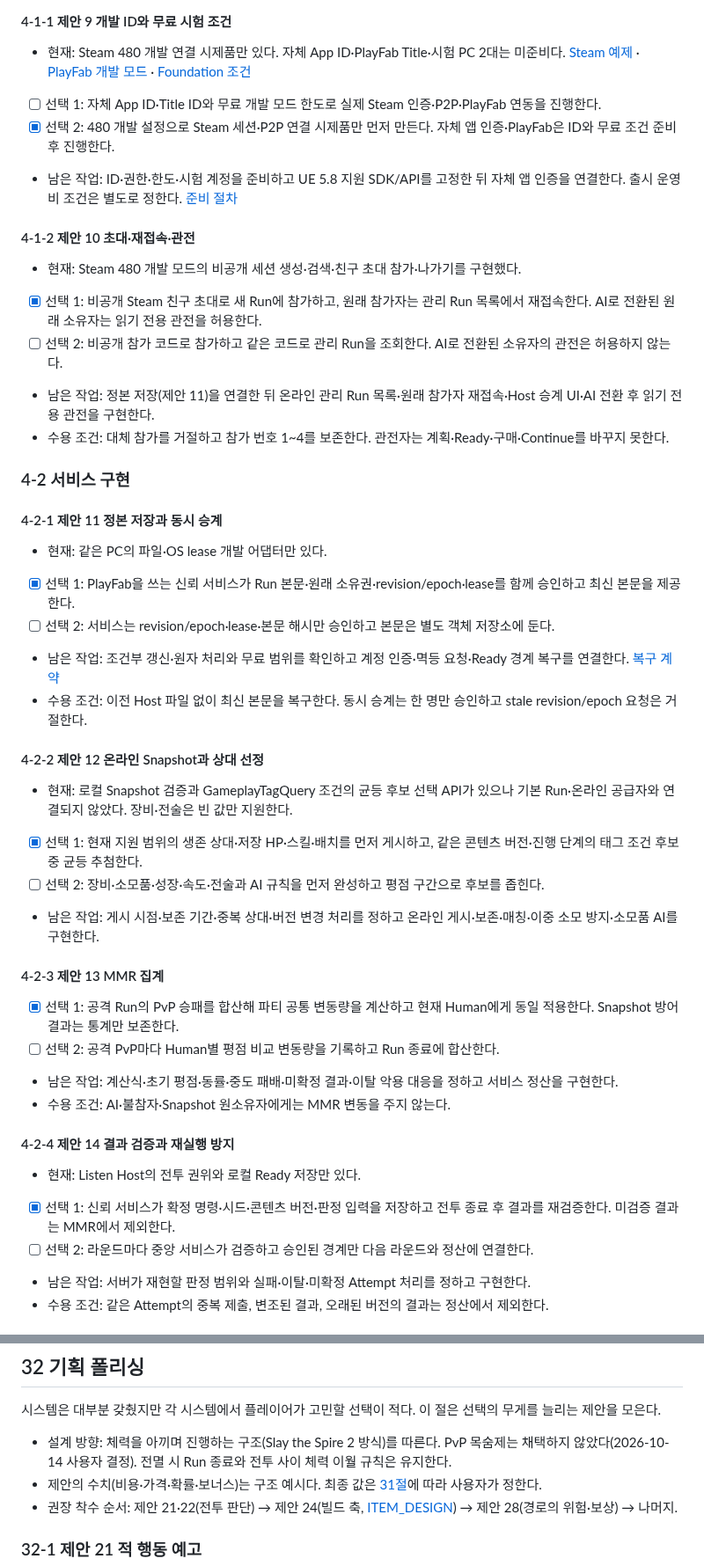
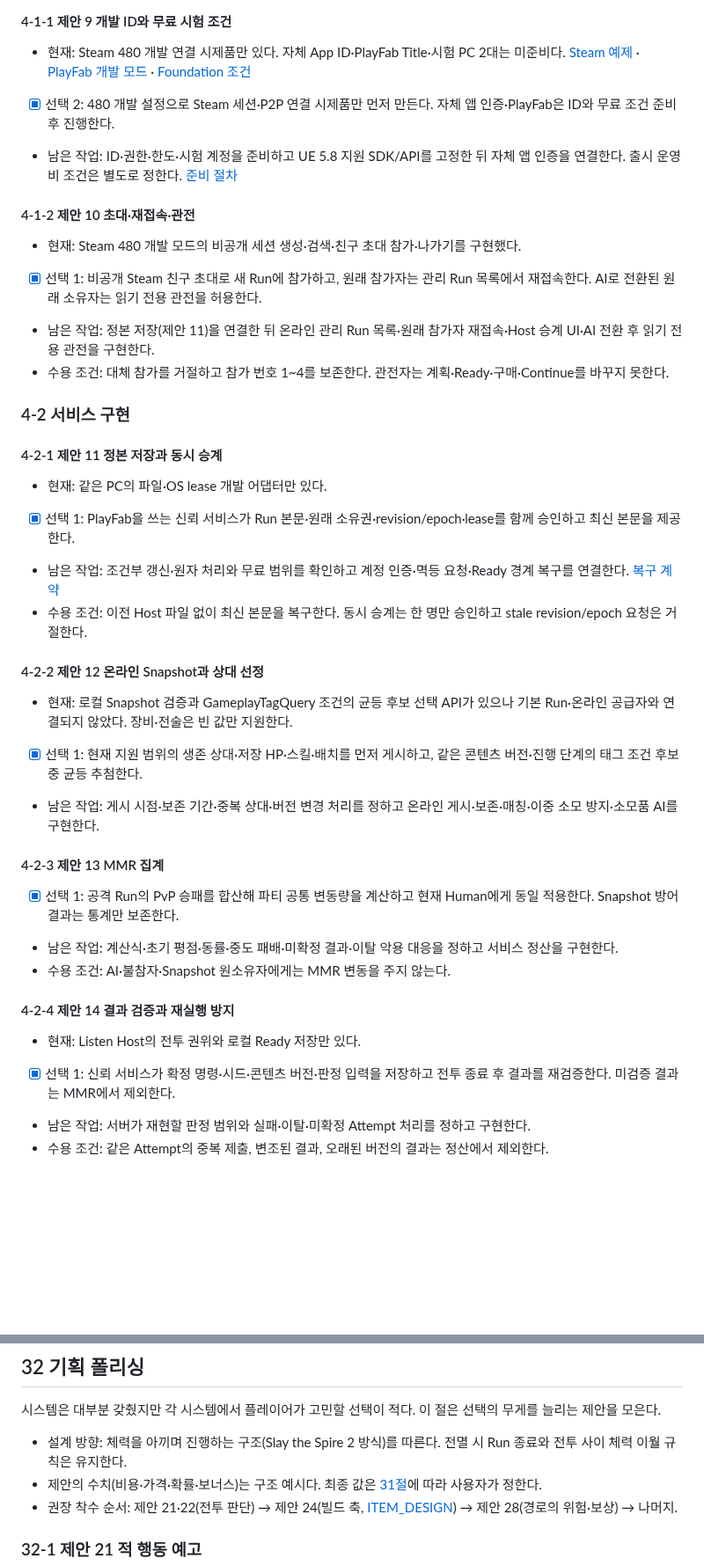
Before and after one commit to jaba001/ProjectA, a Markdown page: Docs/TODO.md, 2 parts joined by grey strips. Shown at 88% size. Rendered like a GitHub page; blank space fills up the shorter version.

```diff
--- a/Docs/TODO.md
+++ b/Docs/TODO.md
@@ -16,7 +16,6 @@ Steam·PlayFab 계정, 서비스 ID, 무료 사용 조건이 준비된 뒤 진
 
 - 현재: Steam 480 개발 연결 시제품만 있다. 자체 App ID·PlayFab Title·시험 PC 2대는 미준비다. [Steam 예제](https://partner.steamgames.com/doc/sdk/api/example?l=english) · [PlayFab 개발 모드](https://learn.microsoft.com/en-us/xbox/playfab/pricing/development-mode) · [Foundation 조건](https://learn.microsoft.com/en-us/xbox/playfab/get-started/foundation-onboarding)
 
-- [ ] 선택 1: 자체 App ID·Title ID와 무료 개발 모드 한도로 실제 Steam 인증·P2P·PlayFab 연동을 진행한다.
 - [x] 선택 2: 480 개발 설정으로 Steam 세션·P2P 연결 시제품만 먼저 만든다. 자체 앱 인증·PlayFab은 ID와 무료 조건 준비 후 진행한다.
 
 - 남은 작업: ID·권한·한도·시험 계정을 준비하고 UE 5.8 지원 SDK/API를 고정한 뒤 자체 앱 인증을 연결한다. 출시 운영비 조건은 별도로 정한다. [준비 절차](MULTIPLAYER.md#10-t14-8-서비스-준비)
@@ -26,7 +25,6 @@ Steam·PlayFab 계정, 서비스 ID, 무료 사용 조건이 준비된 뒤 진
 - 현재: Steam 480 개발 모드의 비공개 세션 생성·검색·친구 초대 참가·나가기를 구현했다.
 
 - [x] 선택 1: 비공개 Steam 친구 초대로 새 Run에 참가하고, 원래 참가자는 관리 Run 목록에서 재접속한다. AI로 전환된 원래 소유자는 읽기 전용 관전을 허용한다.
-- [ ] 선택 2: 비공개 참가 코드로 참가하고 같은 코드로 관리 Run을 조회한다. AI로 전환된 소유자의 관전은 허용하지 않는다.
 
 - 남은 작업: 정본 저장(제안 11)을 연결한 뒤 온라인 관리 Run 목록·원래 참가자 재접속·Host 승계 UI·AI 전환 후 읽기 전용 관전을 구현한다.
 - 수용 조건: 대체 참가를 거절하고 참가 번호 1~4를 보존한다. 관전자는 계획·Ready·구매·Continue를 바꾸지 못한다.
@@ -38,7 +36,6 @@ Steam·PlayFab 계정, 서비스 ID, 무료 사용 조건이 준비된 뒤 진
 - 현재: 같은 PC의 파일·OS lease 개발 어댑터만 있다.
 
 - [x] 선택 1: PlayFab을 쓰는 신뢰 서비스가 Run 본문·원래 소유권·revision/epoch·lease를 함께 승인하고 최신 본문을 제공한다.
-- [ ] 선택 2: 서비스는 revision/epoch·lease·본문 해시만 승인하고 본문은 별도 객체 저장소에 둔다.
 
 - 남은 작업: 조건부 갱신·원자 처리와 무료 범위를 확인하고 계정 인증·멱등 요청·Ready 경계 복구를 연결한다. [복구 계약](MULTIPLAYER.md#6-준비-완료-경계와-파일-저장)
 - 수용 조건: 이전 Host 파일 없이 최신 본문을 복구한다. 동시 승계는 한 명만 승인하고 stale revision/epoch 요청은 거절한다.
@@ -48,14 +45,12 @@ Steam·PlayFab 계정, 서비스 ID, 무료 사용 조건이 준비된 뒤 진
 - 현재: 로컬 Snapshot 검증과 GameplayTagQuery 조건의 균등 후보 선택 API가 있으나 기본 Run·온라인 공급자와 연결되지 않았다. 장비·전술은 빈 값만 지원한다.
 
 - [x] 선택 1: 현재 지원 범위의 생존 상대·저장 HP·스킬·배치를 먼저 게시하고, 같은 콘텐츠 버전·진행 단계의 태그 조건 후보 중 균등 추첨한다.
-- [ ] 선택 2: 장비·소모품·성장·속도·전술과 AI 규칙을 먼저 완성하고 평점 구간으로 후보를 좁힌다.
 
 - 남은 작업: 게시 시점·보존 기간·중복 상대·버전 변경 처리를 정하고 온라인 게시·보존·매칭·이중 소모 방지·소모품 AI를 구현한다.
 
 #### 4-2-3 제안 13 MMR 집계
 
 - [x] 선택 1: 공격 Run의 PvP 승패를 합산해 파티 공통 변동량을 계산하고 현재 Human에게 동일 적용한다. Snapshot 방어 결과는 통계만 보존한다.
-- [ ] 선택 2: 공격 PvP마다 Human별 평점 비교 변동량을 기록하고 Run 종료에 합산한다.
 
 - 남은 작업: 계산식·초기 평점·동률·중도 패배·미확정 결과·이탈 악용 대응을 정하고 서비스 정산을 구현한다.
 - 수용 조건: AI·불참자·Snapshot 원소유자에게는 MMR 변동을 주지 않는다.
@@ -65,7 +60,6 @@ Steam·PlayFab 계정, 서비스 ID, 무료 사용 조건이 준비된 뒤 진
 - 현재: Listen Host의 전투 권위와 로컬 Ready 저장만 있다.
 
 - [x] 선택 1: 신뢰 서비스가 확정 명령·시드·콘텐츠 버전·판정 입력을 저장하고 전투 종료 후 결과를 재검증한다. 미검증 결과는 MMR에서 제외한다.
-- [ ] 선택 2: 라운드마다 중앙 서비스가 검증하고 승인된 경계만 다음 라운드와 정산에 연결한다.
 
 - 남은 작업: 서버가 재현할 판정 범위와 실패·이탈·미확정 Attempt 처리를 정하고 구현한다.
 - 수용 조건: 같은 Attempt의 중복 제출, 변조된 결과, 오래된 버전의 결과는 정산에서 제외한다.
@@ -102,7 +96,7 @@ Steam·PlayFab 계정, 서비스 ID, 무료 사용 조건이 준비된 뒤 진
 
 시스템은 대부분 갖췄지만 각 시스템에서 플레이어가 고민할 선택이 적다. 이 절은 선택의 무게를 늘리는 제안을 모은다.
 
-- 설계 방향: 체력을 아끼며 진행하는 구조(Slay the Spire 2 방식)를 따른다. PvP 목숨제는 채택하지 않았다(2026-10-14 사용자 결정). 전멸 시 Run 종료와 전투 사이 체력 이월 규칙은 유지한다.
+- 설계 방향: 체력을 아끼며 진행하는 구조(Slay the Spire 2 방식)를 따른다. 전멸 시 Run 종료와 전투 사이 체력 이월 규칙은 유지한다.
 - 제안의 수치(비용·가격·확률·보너스)는 구조 예시다. 최종 값은 [31절](#31-핵심-재미와-밸런스)에 따라 사용자가 정한다.
 - 권장 착수 순서: 제안 21·22(전투 판단) → 제안 24(빌드 축, [ITEM_DESIGN](ITEM_DESIGN.md)) → 제안 28(경로의 위험·보상) → 나머지.
 
```
Also changed, not shown: other parts of Docs/TODO.md (+1 -1 lines), Docs/ITEM_DESIGN.md (+2 -4 lines), Docs/PROJECT_PLAN.md (+1 -1 lines).
